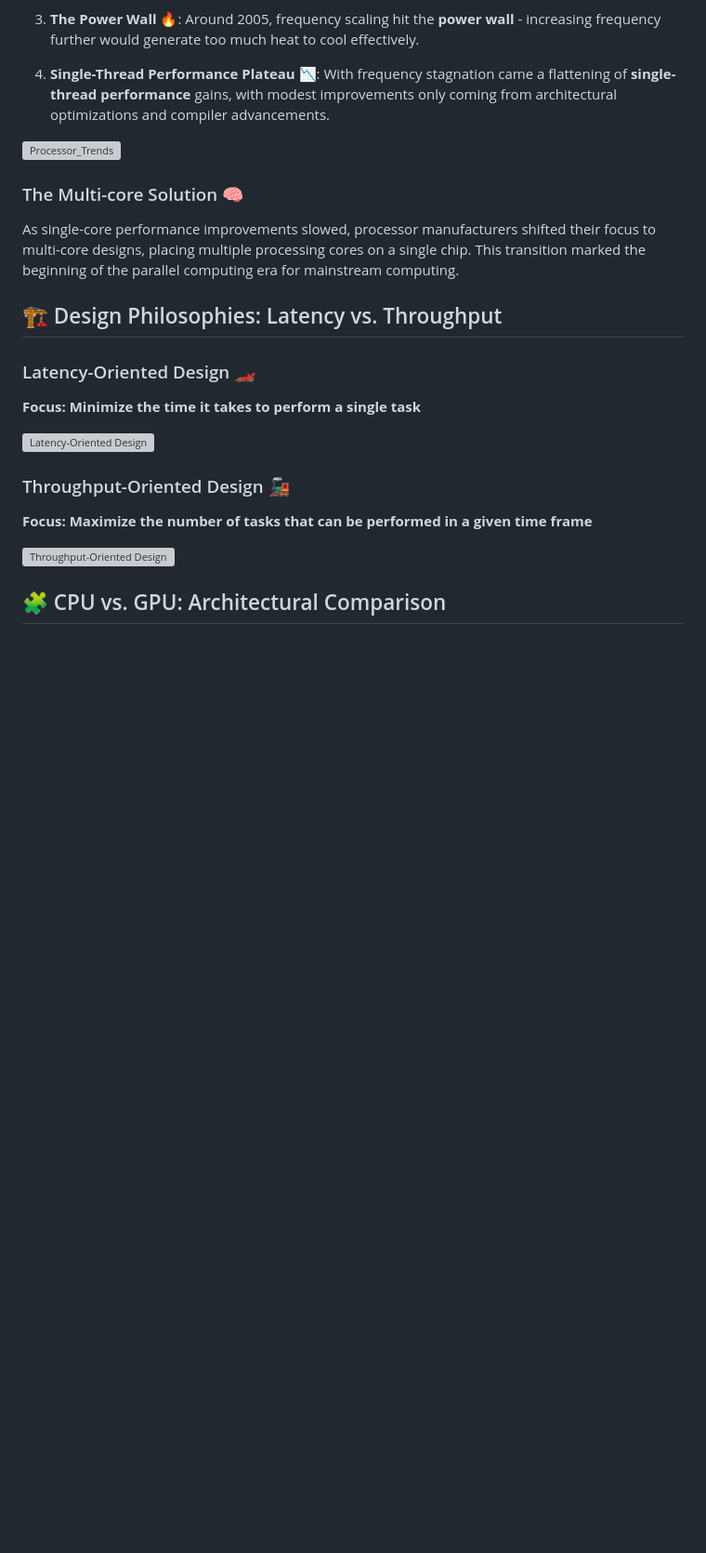
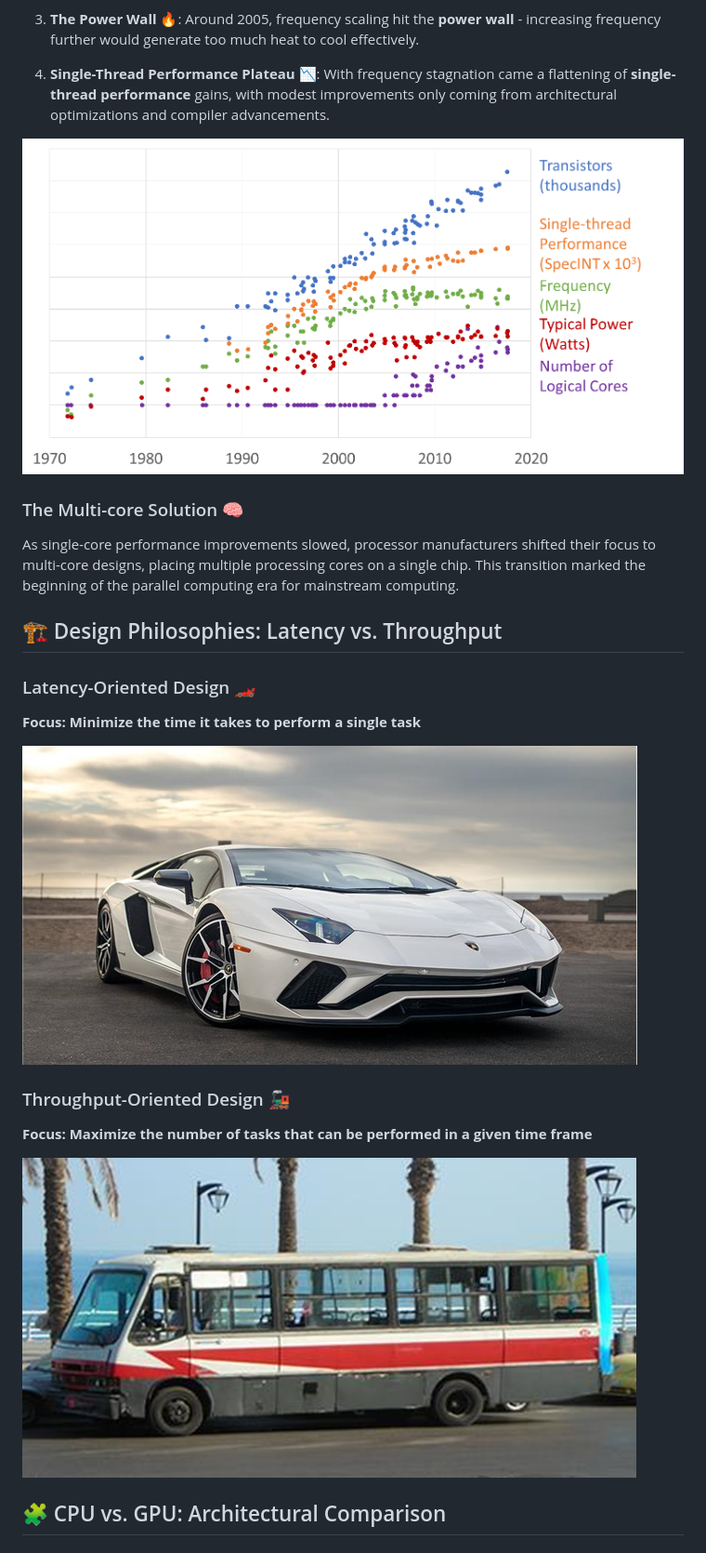
Before and after one commit to bikrammajhi/100-days-of-GPU, a Markdown page: Day 001_ GPU vs CPU architecture/README.md, the part around one of its changes. Shown at 93% size. Rendered like a GitHub page; blank space fills up the shorter version; grey boxes are pictures that could not be loaded.

```diff
--- a/Day 001_ GPU vs CPU architecture/README.md
+++ b/Day 001_ GPU vs CPU architecture/README.md
@@ -18,7 +18,7 @@
 
 4. **Single-Thread Performance Plateau** 📉: With frequency stagnation came a flattening of **single-thread performance** gains, with modest improvements only coming from architectural optimizations and compiler advancements.
 
-![Processor_Trends](materials/images/Processor_Trends.png)
+![Processor_Trends](../materials/images/Chapter_01/Processor_Trends.png)
 
 ### The Multi-core Solution 🧠
 
@@ -30,14 +30,14 @@ As single-core performance improvements slowed, processor manufacturers shifted
 
 **Focus: Minimize the time it takes to perform a single task**
 
-![Latency-Oriented Design](materials/images/Latency-Oriented%20Design.png)
+![Latency-Oriented Design](../materials/images/Chapter_01/Latency_Oriented_Design.png)
 
 
 ### Throughput-Oriented Design 🚂
 
 **Focus: Maximize the number of tasks that can be performed in a given time frame**
 
-![Throughput-Oriented Design](materials/images/Throughput-Oriented%20Design.png)
+![Throughput-Oriented Design](../materials/images/Chapter_01/Throughput_Oriented_Design.png)
 
 ## 🧩 CPU vs. GPU: Architectural Comparison
 
```
Also changed, not shown: other parts of Day 001_ GPU vs CPU architecture/README.md (+2 -2 lines).
